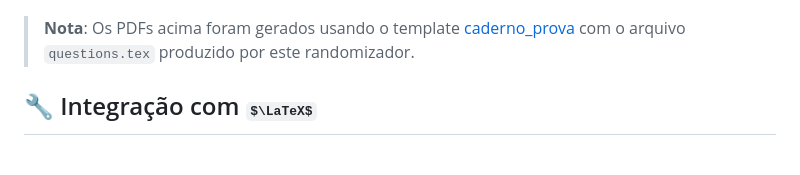
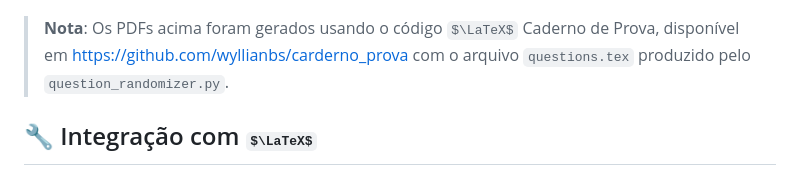
Before and after one commit to wyllianbs/question-randomizer, a Markdown page: README.md, the part around the change. Drawn GitHub-style; some formulas as TeX source.

```diff
--- a/README.md
+++ b/README.md
@@ -192,7 +192,7 @@ O projeto utiliza Programação Orientada a Objetos com as seguintes classes:
 
 ![Gabarito](figs/caderno_prova_gabarito.png)
 
-> **Nota**: Os PDFs acima foram gerados usando o template [caderno_prova](https://github.com/wyllianbs/caderno_prova) com o arquivo `questions.tex` produzido por este randomizador.
+> **Nota**: Os PDFs acima foram gerados usando o código $\LaTeX$ Caderno de Prova, disponível em [https://github.com/wyllianbs/carderno_prova](https://github.com/wyllianbs/carderno_prova) com o arquivo `questions.tex` produzido pelo `question_randomizer.py`.
 
 
 ## 🔧 Integração com $\LaTeX$
```
